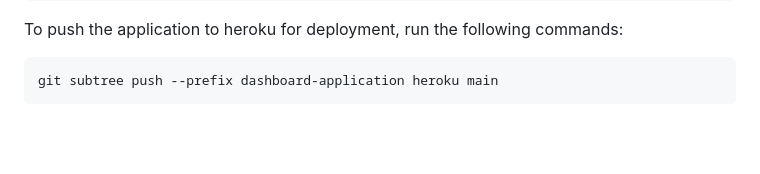
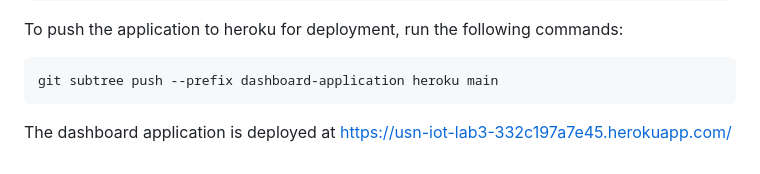
Before and after one commit to DenisD3D/USN-IOT-LAB3, a Markdown page: readme.md, the part around the change. GitHub-like rendering; blank space fills up the shorter version.

Commit message:
Add deployment URL

````diff
--- a/readme.md
+++ b/readme.md
@@ -96,3 +96,5 @@ To push the application to heroku for deployment, run the following commands:
 ```bash
 git subtree push --prefix dashboard-application heroku main
 ```
+
+The dashboard application is deployed at https://usn-iot-lab3-332c197a7e45.herokuapp.com/
````
